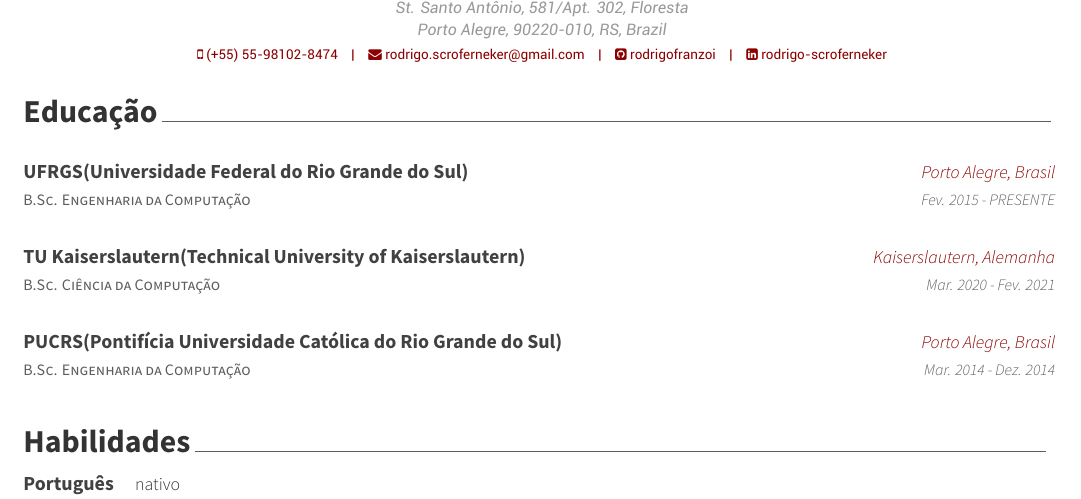
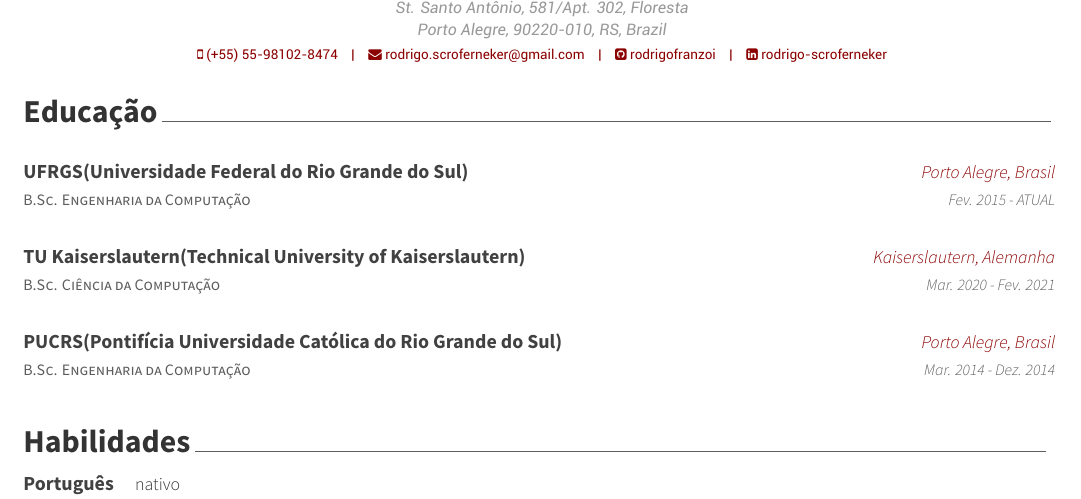
Before and after one commit to rodrigofranzoi/CV, a LaTeX CV (resume-pt.tex, which reads resume-pt/education.tex): part of page 1 of 2, cut so that both start at the same text. Compiled offline with XeLaTeX.

Commit message:
portuguese version

```diff
--- a/resume-pt/education.tex
+++ b/resume-pt/education.tex
@@ -5,7 +5,7 @@
     {B.Sc. Engenharia da Computação} % Degree
     {UFRGS(Universidade Federal do Rio Grande do Sul)} % Institution
     {Porto Alegre, Brasil} % Location
-    {Fev. 2015 - PRESENTE} % Date(s)
+    {Fev. 2015 - ATUAL} % Date(s)
 
     \cvcompactentry
     {B.Sc. Ciência da Computação} % Degree
```
